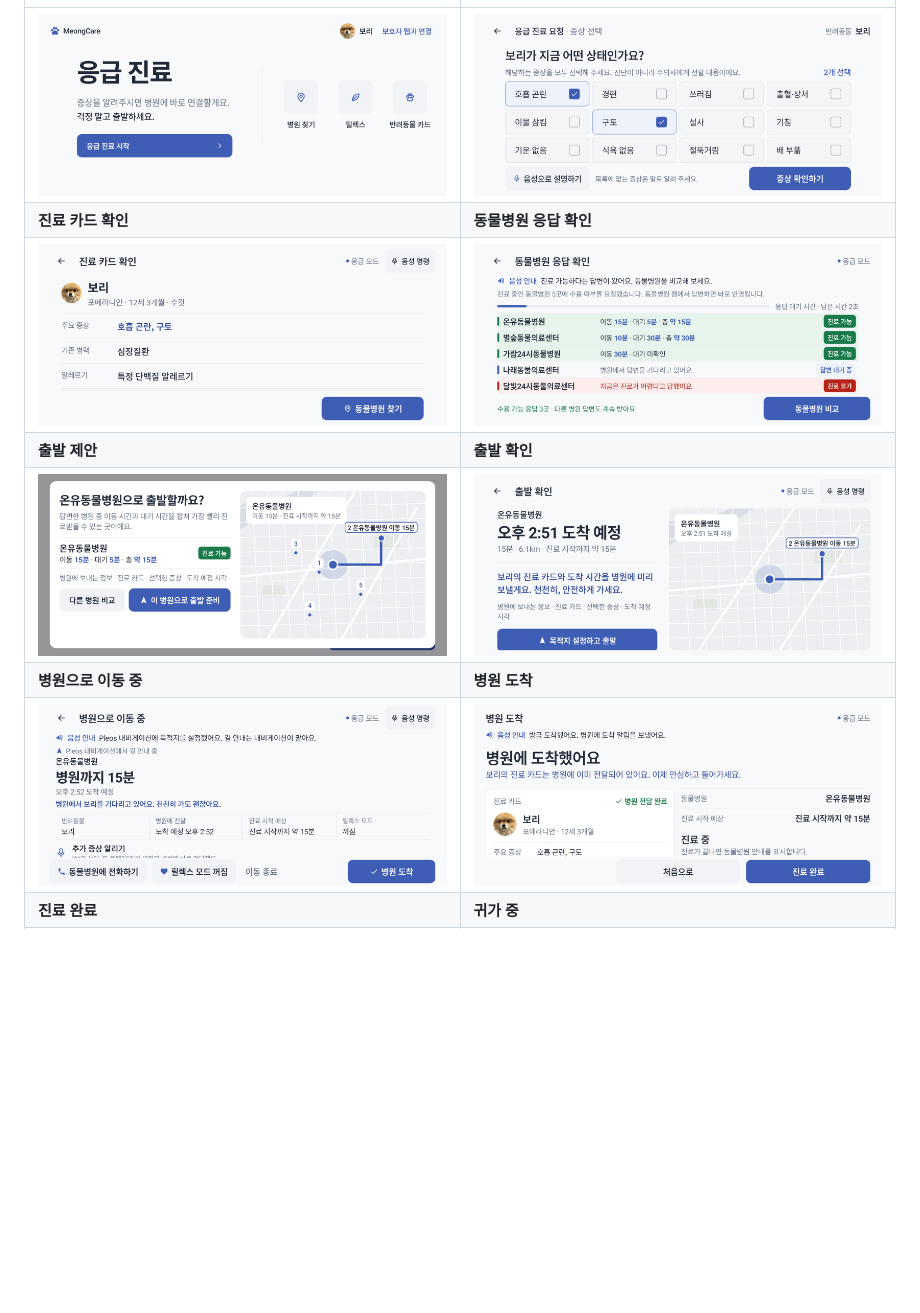
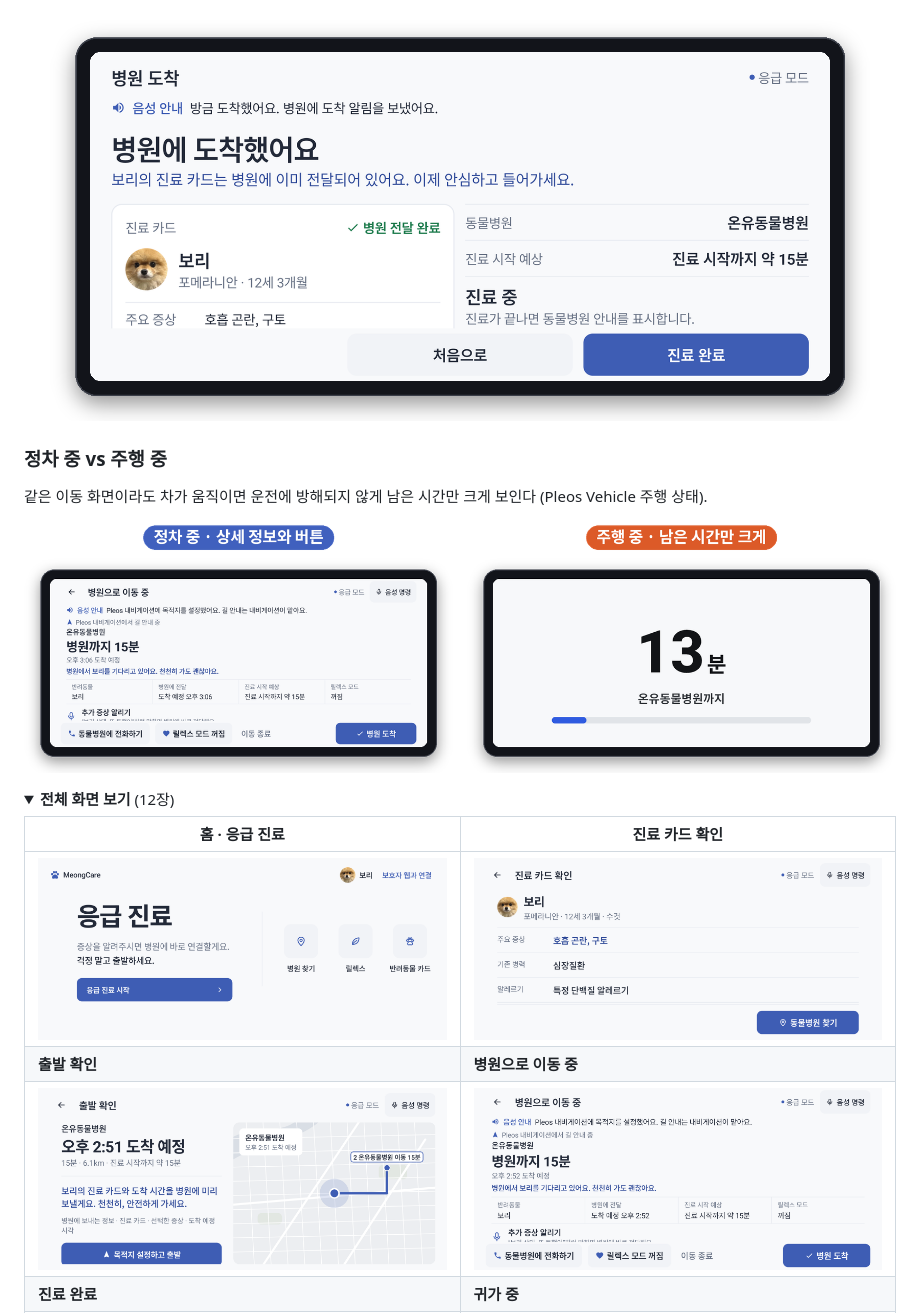
Before and after one commit to Hyundai2026/meongcare-hmg-challenge, a Markdown page: README.md, the part around one of its changes. Drawn GitHub-style; pictures changed too: docs/readme/parked-vs-driving.png (added), docs/readme/scene-08-arrive.png (added); folded sections open; blank space fills up the shorter version.

```diff
--- a/README.md
+++ b/README.md
@@ -315,10 +328,18 @@ git branch -d feat/<이름>
+<p align="center"><img src="docs/readme/scene-08-arrive.png" alt="병원 도착" width="820"></p>
+
+### 정차 중 vs 주행 중
+
+같은 이동 화면이라도 차가 움직이면 운전에 방해되지 않게 남은 시간만 크게 보인다 (Pleos Vehicle 주행 상태).
+
+<p align="center"><img src="docs/readme/parked-vs-driving.png" alt="정차 중과 주행 중 화면 비교" width="900"></p>
+
+<details>
+<summary><b>전체 화면 보기</b> (12장)</summary>
+
+| 홈 · 응급 진료 | 진료 카드 확인 |
 |---|---|
-| <img src="docs/readme/01-home.png" alt="홈 · 응급 진료" width="480"> | <img src="docs/readme/02-symptoms.png" alt="증상 선택" width="480"> |
-| **진료 카드 확인** | **동물병원 응답 확인** |
-| <img src="docs/readme/03-card.png" alt="진료 카드 확인" width="480"> | <img src="docs/readme/04-inquiry.png" alt="동물병원 응답 확인" width="480"> |
-| **출발 제안** | **출발 확인** |
-| <img src="docs/readme/05-suggest.png" alt="출발 제안" width="480"> | <img src="docs/readme/06-depart.png" alt="출발 확인" width="480"> |
-| **병원으로 이동 중** | **병원 도착** |
-| <img src="docs/readme/07-trip.png" alt="병원으로 이동 중" width="480"> | <img src="docs/readme/08-arrive.png" alt="병원 도착" width="480"> |
+| <img src="docs/readme/01-home.png" alt="홈 · 응급 진료" width="480"> | <img src="docs/readme/03-card.png" alt="진료 카드 확인" width="480"> |
+| **출발 확인** | **병원으로 이동 중** |
+| <img src="docs/readme/06-depart.png" alt="출발 확인" width="480"> | <img src="docs/readme/07-trip.png" alt="병원으로 이동 중" width="480"> |
 | **진료 완료** | **귀가 중** |
 | <img src="docs/readme/09-after.png" alt="진료 완료" width="480"> | <img src="docs/readme/10-going-home.png" alt="귀가 중" width="480"> |
```
Also changed, not shown: other parts of README.md (+20 -3 lines), docs/readme/scene-02-symptoms.png (added), docs/readme/scene-04-inquiry.png (added), docs/readme/scene-05-suggest.png (added).
